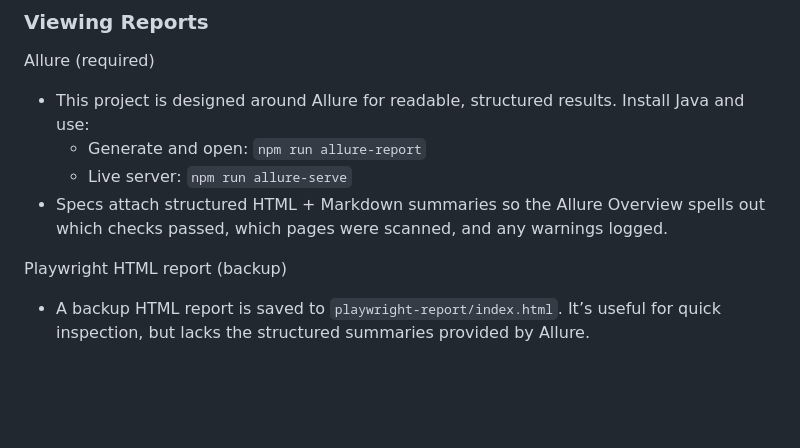
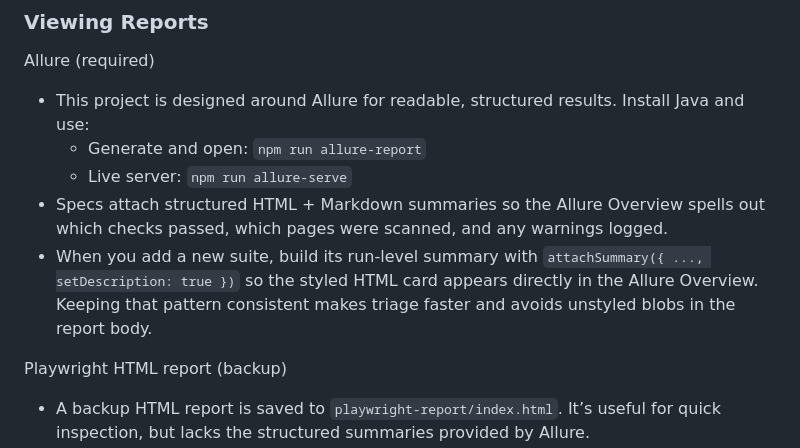
Before and after one commit to SpyrosBou/website-testing, a Markdown page: README.md, the part around the change. GitHub-like rendering; blank space fills up the shorter version.

Commit message:
docs: document allure summary requirement

```diff
--- a/README.md
+++ b/README.md
@@ -277,6 +277,7 @@ Allure (required)
   - Generate and open: `npm run allure-report`
   - Live server: `npm run allure-serve`
 - Specs attach structured HTML + Markdown summaries so the Allure Overview spells out which checks passed, which pages were scanned, and any warnings logged.
+- When you add a new suite, build its run-level summary with `attachSummary({ ..., setDescription: true })` so the styled HTML card appears directly in the Allure Overview. Keeping that pattern consistent makes triage faster and avoids unstyled blobs in the report body.
 
 Playwright HTML report (backup)
 
```
Also changed, not shown: AGENTS.md (+1 -0 lines).
